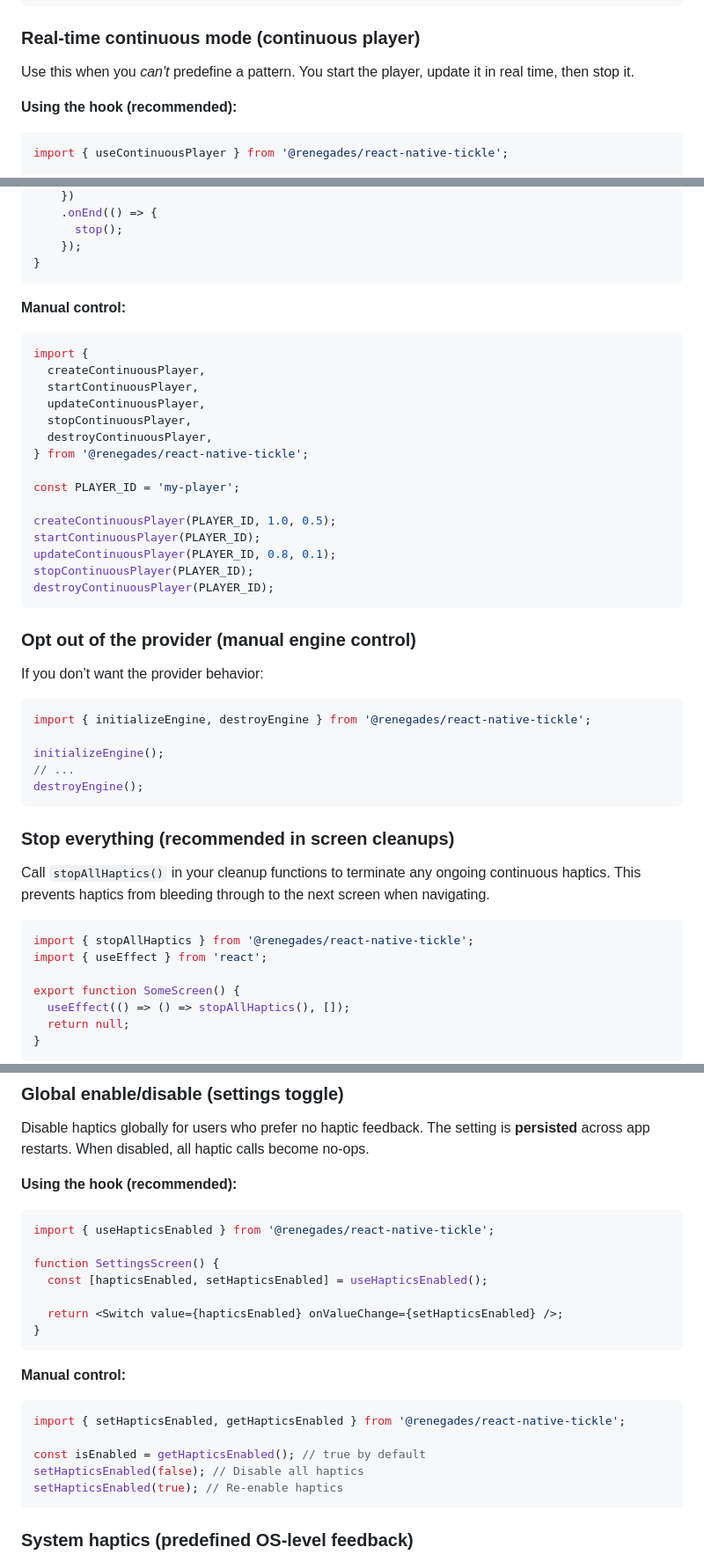
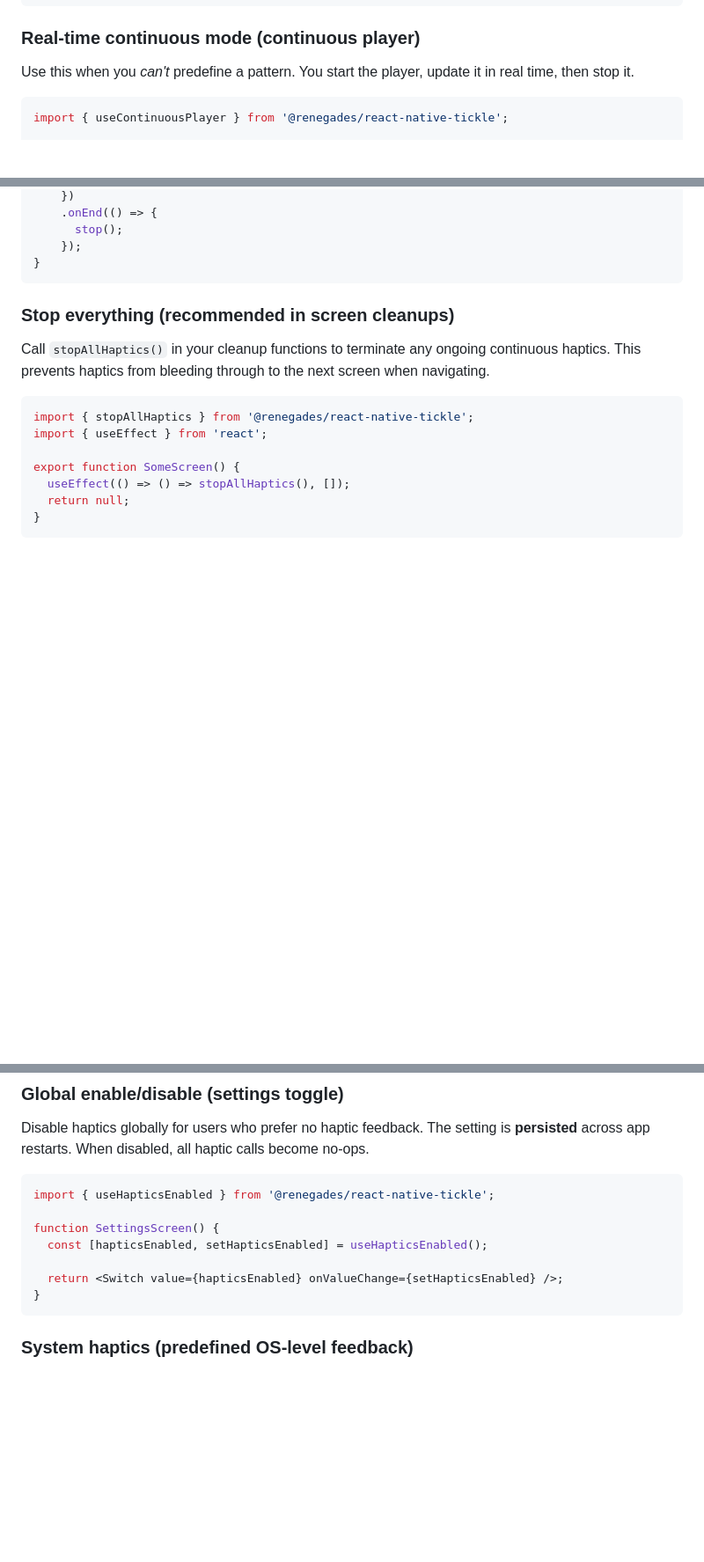
Before and after one commit to Renegades-Studio/react-native-tickle, a Markdown page: README.md, 3 parts joined by grey strips. Shown at 88% size. Drawn GitHub-style; blank space fills up the shorter version.

Commit message:
chore: updated README

````diff
--- a/README.md
+++ b/README.md
@@ -131,8 +131,6 @@ startHaptic(
 
 Use this when you _can't_ predefine a pattern. You start the player, update it in real time, then stop it.
 
-**Using the hook (recommended):**
-
 ```tsx
 import { useContinuousPlayer } from '@renegades/react-native-tickle';
 
@@ -150,38 +148,6 @@ function MyComponent() {
       stop();
     });
 }
-```
-
-**Manual control:**
-
-```ts
-import {
-  createContinuousPlayer,
-  startContinuousPlayer,
-  updateContinuousPlayer,
-  stopContinuousPlayer,
-  destroyContinuousPlayer,
-} from '@renegades/react-native-tickle';
-
-const PLAYER_ID = 'my-player';
-
-createContinuousPlayer(PLAYER_ID, 1.0, 0.5);
-startContinuousPlayer(PLAYER_ID);
-updateContinuousPlayer(PLAYER_ID, 0.8, 0.1);
-stopContinuousPlayer(PLAYER_ID);
-destroyContinuousPlayer(PLAYER_ID);
-```
-
-### Opt out of the provider (manual engine control)
-
-If you don’t want the provider behavior:
-
-```ts
-import { initializeEngine, destroyEngine } from '@renegades/react-native-tickle';
-
-initializeEngine();
-// ...
-destroyEngine();
 ```
 
 ### Stop everything (recommended in screen cleanups)
@@ -202,8 +168,6 @@ export function SomeScreen() {
 
 Disable haptics globally for users who prefer no haptic feedback. The setting is **persisted** across app restarts. When disabled, all haptic calls become no-ops.
 
-**Using the hook (recommended):**
-
 ```tsx
 import { useHapticsEnabled } from '@renegades/react-native-tickle';
 
@@ -212,16 +176,6 @@ function SettingsScreen() {
 
   return <Switch value={hapticsEnabled} onValueChange={setHapticsEnabled} />;
 }
-```
-
-**Manual control:**
-
-```ts
-import { setHapticsEnabled, getHapticsEnabled } from '@renegades/react-native-tickle';
-
-const isEnabled = getHapticsEnabled(); // true by default
-setHapticsEnabled(false); // Disable all haptics
-setHapticsEnabled(true); // Re-enable haptics
 ```
 
 ### System haptics (predefined OS-level feedback)
````
Also changed, not shown: other parts of README.md (+13 -5 lines).
